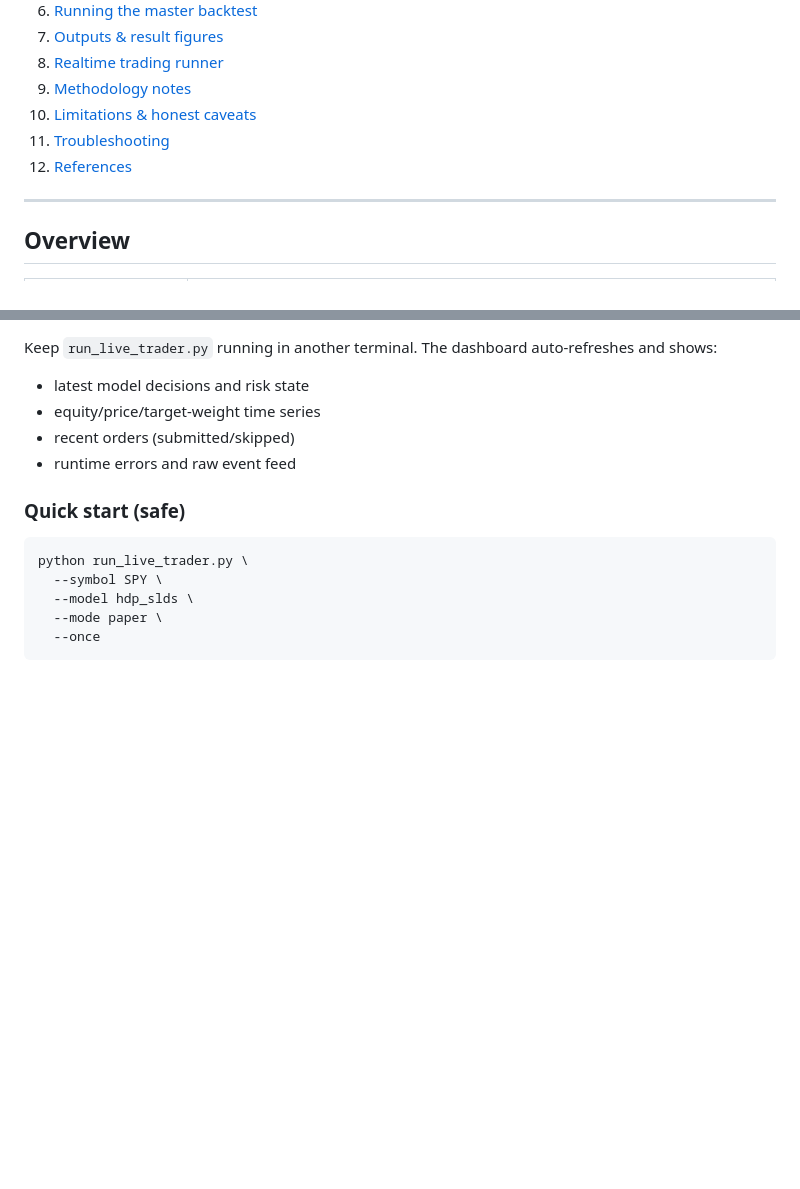
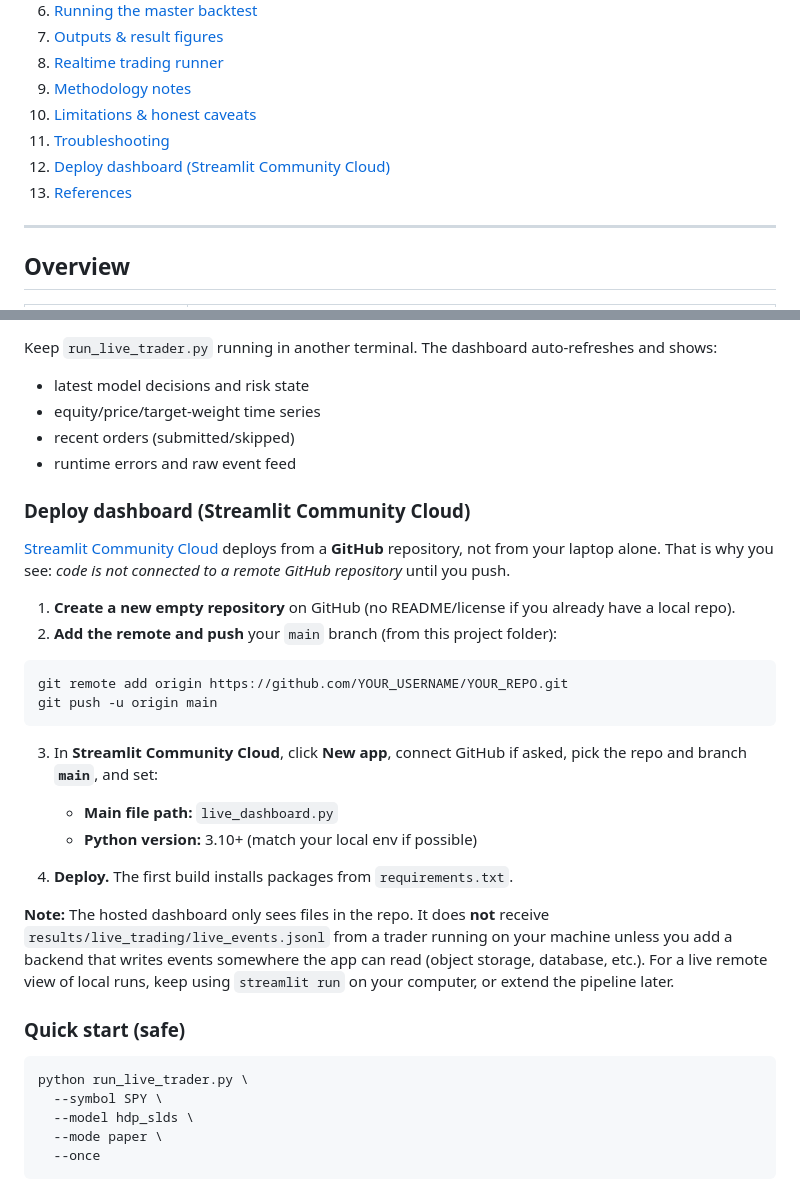
Before and after one commit to krishshekhar/slds_live, a Markdown page: README.md, 2 parts joined by grey strips. GitHub-like rendering; blank space fills up the shorter version.

Commit message:
docs: Streamlit Cloud deployment steps; GitHub push
Made-with: Cursor

````diff
--- a/README.md
+++ b/README.md
@@ -19,7 +19,8 @@ Production-oriented documentation for a **real-data-only** research codebase: **
 9. [Methodology notes](#methodology-notes)
 10. [Limitations & honest caveats](#limitations--honest-caveats)
 11. [Troubleshooting](#troubleshooting)
-12. [References](#references)
+12. [Deploy dashboard (Streamlit Community Cloud)](#deploy-dashboard-streamlit-community-cloud)
+13. [References](#references)
 
 ---
 
@@ -240,6 +241,27 @@ Keep `run_live_trader.py` running in another terminal. The dashboard auto-refres
 - recent orders (submitted/skipped)
 - runtime errors and raw event feed
 
+### Deploy dashboard (Streamlit Community Cloud)
+
+[Streamlit Community Cloud](https://streamlit.io/cloud) deploys from a **GitHub** repository, not from your laptop alone. That is why you see: *code is not connected to a remote GitHub repository* until you push.
+
+1. **Create a new empty repository** on GitHub (no README/license if you already have a local repo).
+2. **Add the remote and push** your `main` branch (from this project folder):
+
+```bash
+git remote add origin https://github.com/YOUR_USERNAME/YOUR_REPO.git
+git push -u origin main
+```
+
+3. In **Streamlit Community Cloud**, click **New app**, connect GitHub if asked, pick the repo and branch **`main`**, and set:
+
+   - **Main file path:** `live_dashboard.py`
+   - **Python version:** 3.10+ (match your local env if possible)
+
+4. **Deploy.** The first build installs packages from `requirements.txt`.
+
+**Note:** The hosted dashboard only sees files in the repo. It does **not** receive `results/live_trading/live_events.jsonl` from a trader running on your machine unless you add a backend that writes events somewhere the app can read (object storage, database, etc.). For a live remote view of local runs, keep using `streamlit run` on your computer, or extend the pipeline later.
+
 ### Quick start (safe)
 
 ```bash
````
